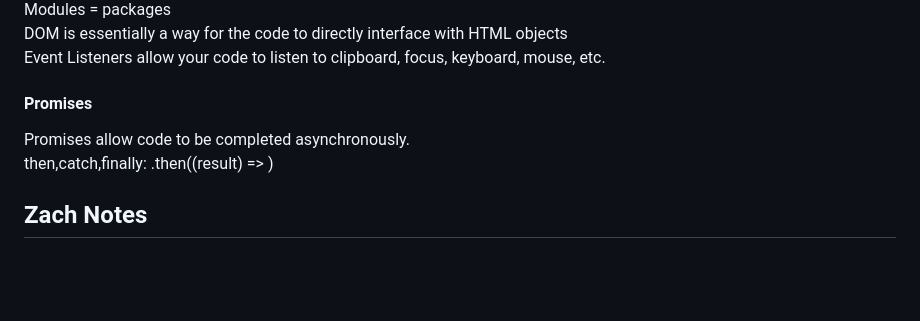
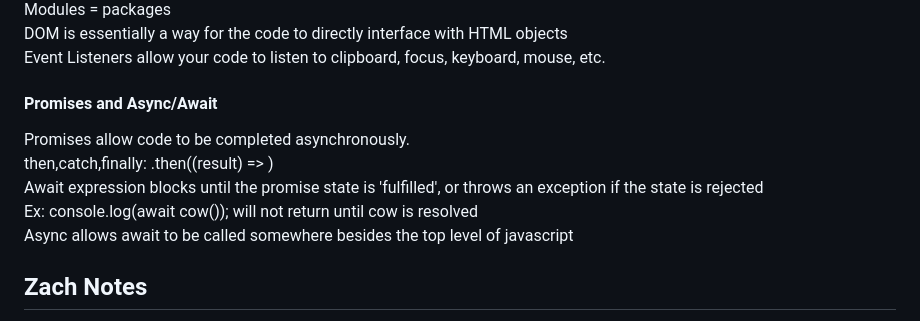
Before and after one commit to carternorton11/startup, a Markdown page: README.md, the part around the change. Drawn GitHub-style; blank space fills up the shorter version.

```diff
--- a/README.md
+++ b/README.md
@@ -141,9 +141,12 @@ Modules = packages <br>
 DOM is essentially a way for the code to directly interface with HTML objects <br>
 Event Listeners allow your code to listen to clipboard, focus, keyboard, mouse, etc. <br>
 
-#### Promises
+#### Promises and Async/Await
 Promises allow code to be completed asynchronously. <br>
 then,catch,finally: .then((result) => ) <br>
+Await expression blocks until the promise state is 'fulfilled', or throws an exception if the state is rejected <br>
+  Ex: console.log(await cow()); will not return until cow is resolved <br>
+Async allows await to be called somewhere besides the top level of javascript <br>
 
 
 ## Zach Notes
```
